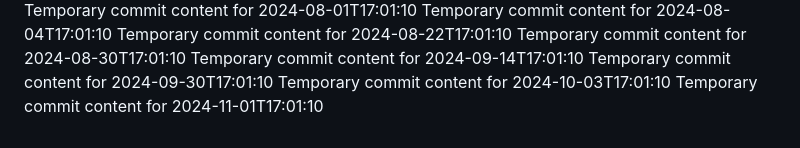
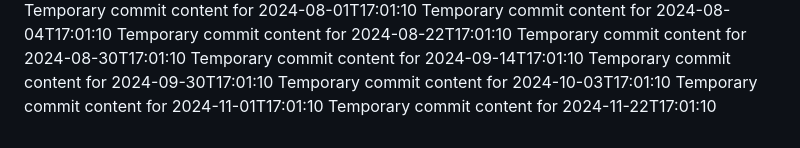
Before and after one commit to blinddumper/code-764-h, a Markdown page: report.md, the part around the change. Rendered like a GitHub page.

Commit message:
Updated project documentation

```diff
--- a/report.md
+++ b/report.md
@@ -64,3 +64,4 @@ Temporary commit content for 2024-09-14T17:01:10
 Temporary commit content for 2024-09-30T17:01:10
 Temporary commit content for 2024-10-03T17:01:10
 Temporary commit content for 2024-11-01T17:01:10
+Temporary commit content for 2024-11-22T17:01:10
```
